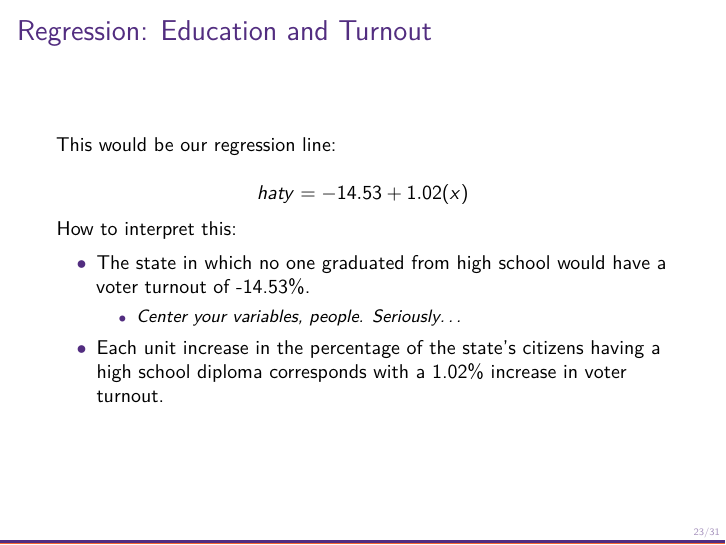
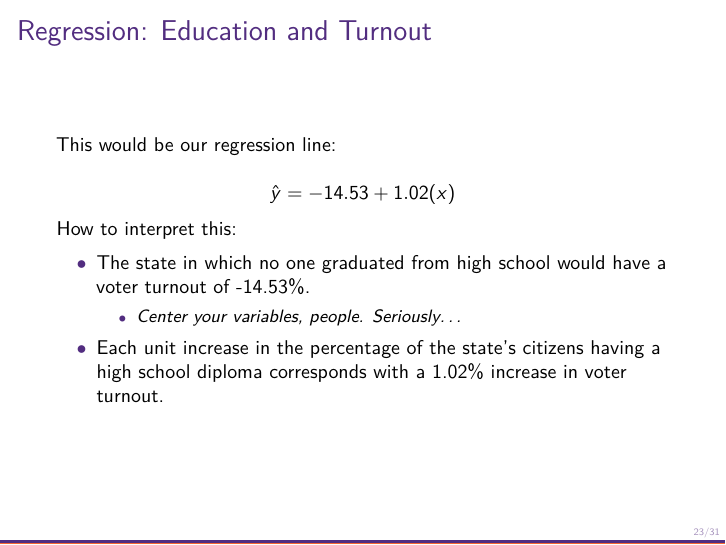
Before and after one commit to svmiller/posc3410, an R Markdown document (correlation-linear-regression/posc3410-lecture-correlation-linear-regression.Rmd): page 23 of 31. The pictures show the output file correlation-linear-regression/posc3410-lecture-correlation-linear-regression.pdf that the author committed with the source.

Commit message:
update lecture from 10.20.2015

```diff
--- a/correlation-linear-regression/posc3410-lecture-correlation-linear-regression.Rmd
+++ b/correlation-linear-regression/posc3410-lecture-correlation-linear-regression.Rmd
@@ -212,7 +212,7 @@ Figure 8-3 offers a representation of this for our state education and turnout e
 This would be our regression line:
 
 $$
-hat{y} = -14.53 + 1.02(x)
+\hat{y} = -14.53 + 1.02(x)
 $$
 
 How to interpret this:
```
Also changed, not shown: correlation-linear-regression/posc3410-lecture-correlation-linear-regression.pdf.
